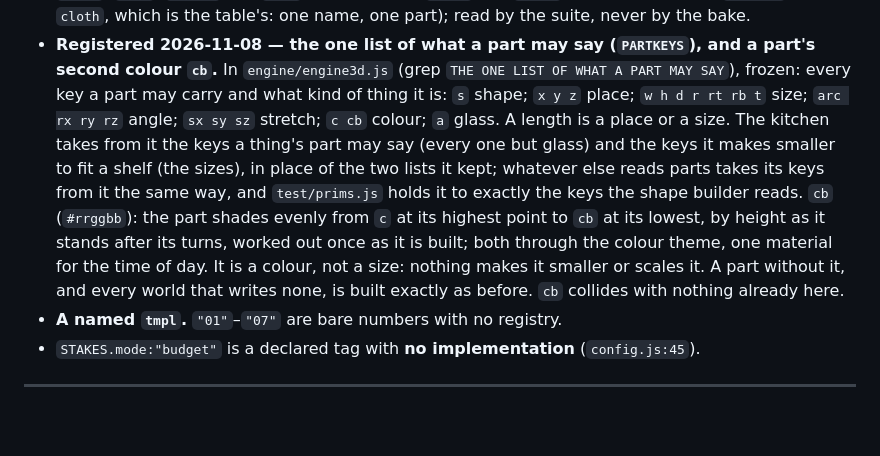
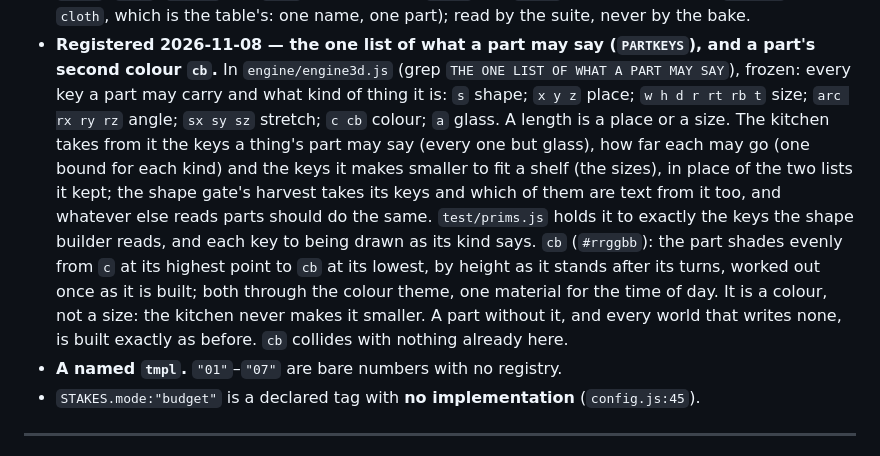
Before and after one commit to rcguerrero29/Taller_Quest, a Markdown page: docs/TAGS.md, the part around the change. GitHub-like rendering; blank space fills up the shorter version.

```diff
--- a/docs/TAGS.md
+++ b/docs/TAGS.md
@@ -593,14 +593,15 @@ helper, and the person who hits it will be reading their content files, not `san
   table's: one name, one part); read by the suite, never by the bake.
 - **Registered 2026-11-08 — the one list of what a part may say (`PARTKEYS`), and a part's second colour `cb`.** In
   `engine/engine3d.js` (grep `THE ONE LIST OF WHAT A PART MAY SAY`), frozen: every key a part may carry and what kind of
-  thing it is: `s` shape; `x y z` place; `w h d r rt rb t` size; `arc rx ry rz` angle; `sx sy sz` stretch; `c cb`
-  colour; `a` glass. A length is a place or a size. The kitchen takes from it the keys a thing's part may say (every one
-  but glass) and the keys it makes smaller to fit a shelf (the sizes), in place of the two lists it kept; whatever else
-  reads parts takes its keys from it the same way, and `test/prims.js` holds it to exactly the keys the shape builder
-  reads. `cb` (`#rrggbb`): the part shades evenly from `c` at its highest point to `cb` at its lowest, by height as it
-  stands after its turns, worked out once as it is built; both through the colour theme, one material for the time of
-  day. It is a colour, not a size: nothing makes it smaller or scales it. A part without it, and every world that writes
-  none, is built exactly as before. `cb` collides with nothing already here.
+  thing it is: `s` shape; `x y z` place; `w h d r rt rb t` size; `arc rx ry rz` angle; `sx sy sz` stretch; `c cb` colour;
+  `a` glass. A length is a place or a size. The kitchen takes from it the keys a thing's part may say (every one but
+  glass), how far each may go (one bound for each kind) and the keys it makes smaller to fit a shelf (the sizes), in place
+  of the two lists it kept; the shape gate's harvest takes its keys and which of them are text from it too, and whatever
+  else reads parts should do the same. `test/prims.js` holds it to exactly the keys the shape builder reads, and each key
+  to being drawn as its kind says. `cb` (`#rrggbb`): the part shades evenly from `c` at its highest point to `cb` at its
+  lowest, by height as it stands after its turns, worked out once as it is built; both through the colour theme, one
+  material for the time of day. It is a colour, not a size: the kitchen never makes it smaller. A part without it, and
+  every world that writes none, is built exactly as before. `cb` collides with nothing already here.
 - **A named `tmpl`.** `"01"`–`"07"` are bare numbers with no registry.
 - `STAKES.mode:"budget"` is a declared tag with **no implementation** (`config.js:45`).
 
```
Also changed, not shown: docs/3D-LOG.md (+52 -12 lines), docs/NEW-WORLD.md (+9 -5 lines).
